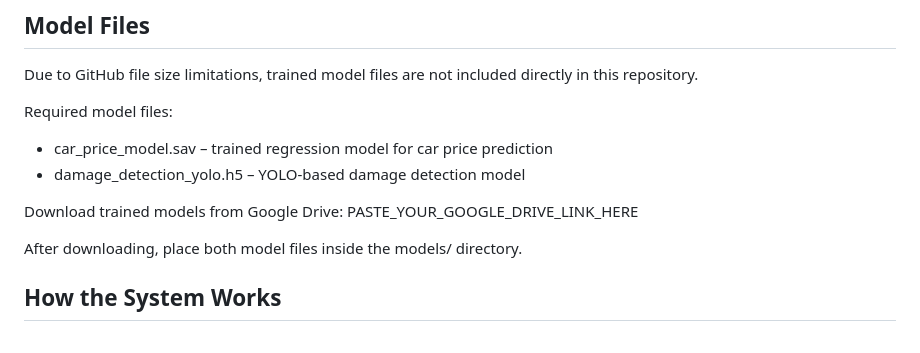
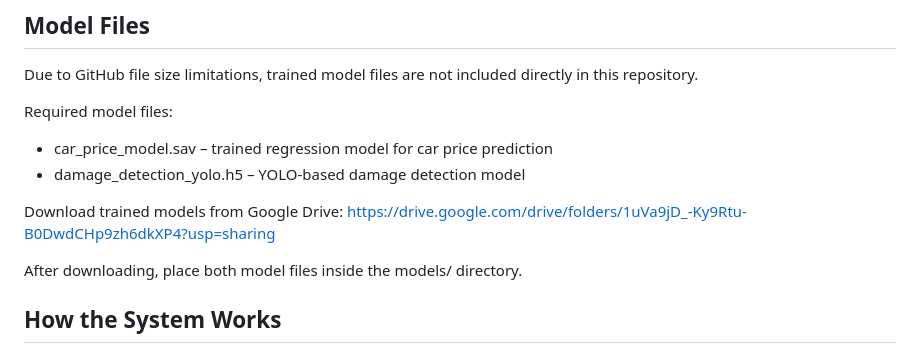
Before and after one commit to Nidhi0324/advanced-car-price-prediction, a Markdown page: README.md, the part around one of its changes. Drawn GitHub-style.

```diff
--- a/README.md
+++ b/README.md
@@ -60,7 +60,7 @@ Required model files:
 - damage_detection_yolo.h5 – YOLO-based damage detection model
 
 Download trained models from Google Drive:
-PASTE_YOUR_GOOGLE_DRIVE_LINK_HERE
+https://drive.google.com/drive/folders/1uVa9jD_-Ky9Rtu-B0DwdCHp9zh6dkXP4?usp=sharing
 
 After downloading, place both model files inside the models/ directory.
 
```
Also changed, not shown: other parts of README.md (+1 -0 lines).
